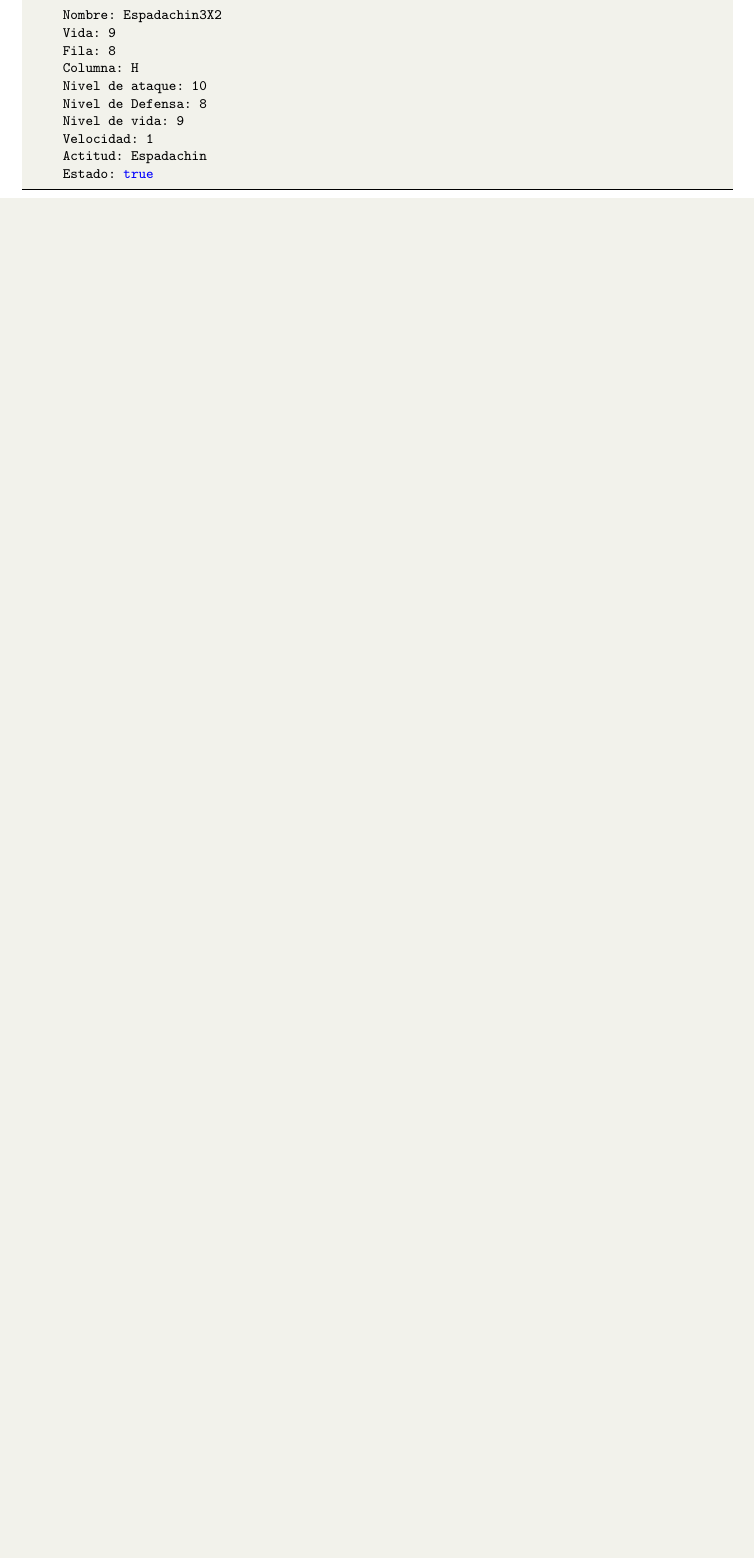
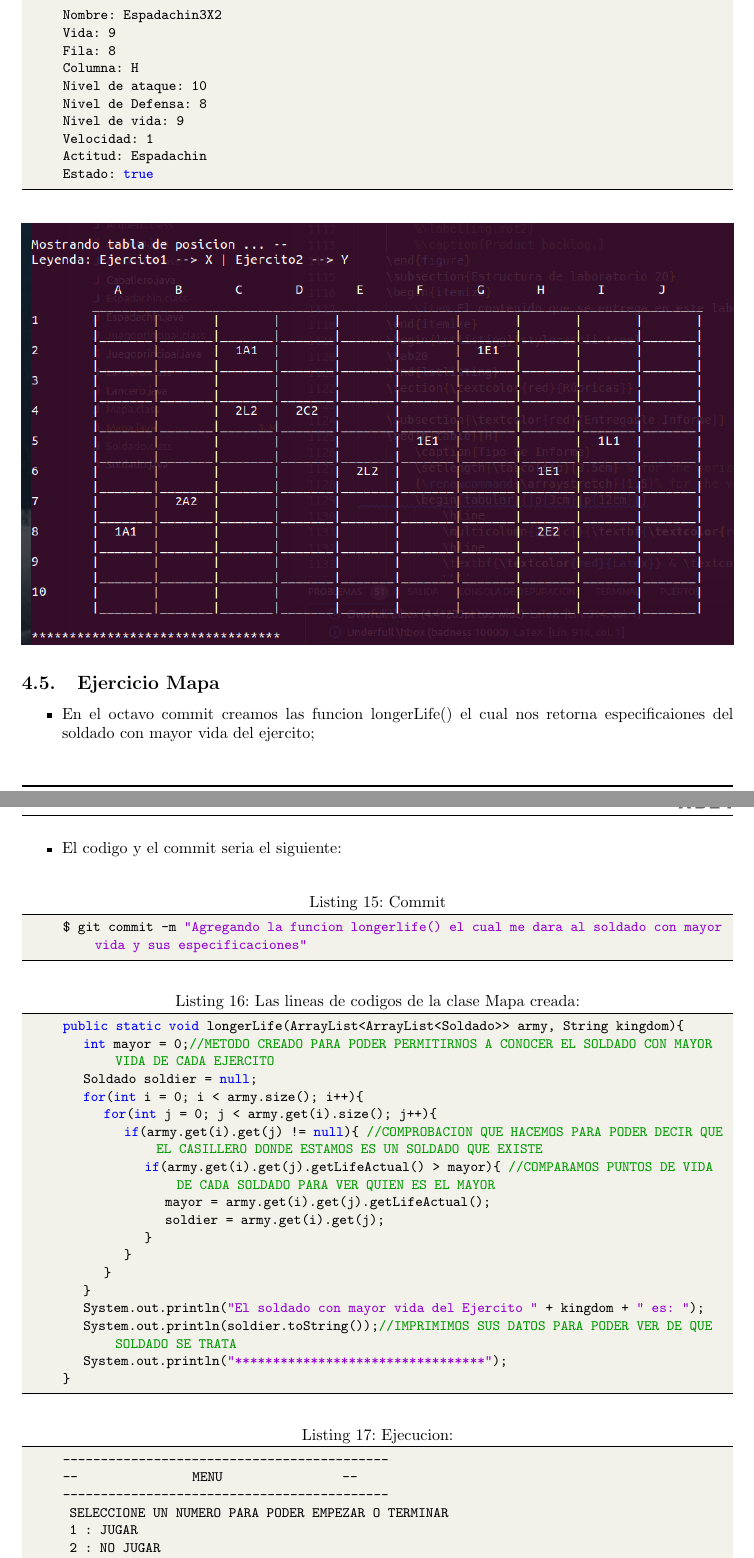
Before and after one commit to VictorMA18/fp2-23b, a LaTeX document (Fase03/Lab20/Latex/Informe20.tex): part of page 20 of 23 before the commit and two parts of pages 20 and 21 of 28 after it, the two joined at a grey line, cut so that both start at the same text, the shorter picture padded with empty space. The pictures show the PDF file Fase03/Lab20/Latex/Informe20.pdf that the author committed with the source.

Commit message:
Actualizando informe

```diff
--- a/Fase03/Lab20/Latex/Informe20.tex
+++ b/Fase03/Lab20/Latex/Informe20.tex
@@ -1112,3 +1112,46 @@
 		%\label{img:mot2}
 		%\caption{Product backlog.}
 	\end{figure}
+	\subsection{Ejercicio Mapa}
+	\begin{itemize}
+		\item En el octavo commit creamos las funcion longerLife() el cual nos retorna especificaiones del soldado con mayor vida del ejercito;
+		\item El codigo y el commit seria el siguiente:
+	\end{itemize}
+	\begin{lstlisting}[language=bash,caption={Commit}][H]
+		$ git commit -m "Agregando la funcion longerlife() el cual me dara al soldado con mayor vida y sus especificaciones"
+	\end{lstlisting}
+	\begin{lstlisting}[language=java,caption={Las lineas de codigos de la clase Mapa creada:}][H]
+		public static void longerLife(ArrayList<ArrayList<Soldado>> army, String kingdom){
+			int mayor = 0;//METODO CREADO PARA PODER PERMITIRNOS A CONOCER EL SOLDADO CON MAYOR VIDA DE CADA EJERCITO
+			Soldado soldier = null;
+			for(int i = 0; i < army.size(); i++){
+				for(int j = 0; j < army.get(i).size(); j++){
+					if(army.get(i).get(j) != null){ //COMPROBACION QUE HACEMOS PARA PODER DECIR QUE EL CASILLERO DONDE ESTAMOS ES UN SOLDADO QUE EXISTE
+						if(army.get(i).get(j).getLifeActual() > mayor){ //COMPARAMOS PUNTOS DE VIDA DE CADA SOLDADO PARA VER QUIEN ES EL MAYOR
+							mayor = army.get(i).get(j).getLifeActual();
+							soldier = army.get(i).get(j);
+						}
+					}
+				}
+			}
+			System.out.println("El soldado con mayor vida del Ejercito " + kingdom + " es: ");
+			System.out.println(soldier.toString());//IMPRIMIMOS SUS DATOS PARA PODER VER DE QUE SOLDADO SE TRATA
+			System.out.println("*********************************");
+		}
+	\end{lstlisting}
+	\begin{lstlisting}[language=bash,caption={Ejecucion:}][H]
+		-------------------------------------------
+		--                 MENU                  --
+		-------------------------------------------
+		 SELECCIONE UN NUMERO PARA PODER EMPEZAR O TERMINAR
+		 1 : JUGAR
+		 2 : NO JUGAR
+		1
+		El Ejercito Aragon tiene 3 soldados :
+
+		Registrando al 1 soldado del Ejercito Aragon
+
+		Nombre: Lancero0X1
+		Vida: 6
+		Fila: 6
+		Columna: G
@@ -1114,0 +1161,10 @@
+		Velocidad: 1
+		Actitud: Lancero
+		Estado: true
+		---------------------------------
+		Registrando al 2 soldado del Ejercito Aragon
+
+		Nombre: Espadachin1X1
+		Vida: 9
+		Fila: 8
+		Columna: F
@@ -1114,0 +1174,10 @@
+		Velocidad: 4
+		Actitud: Espadachin
+		Estado: true
+		---------------------------------
+		Registrando al 3 soldado del Ejercito Aragon
+
+		Nombre: Espadachin2X1
+		Vida: 9
+		Fila: 3
+		Columna: E
@@ -1114,0 +1187,13 @@
+		Velocidad: 1
+		Actitud: Espadachin
+		Estado: true
+		---------------------------------
+		*********************************
+		El Ejercito Inglaterra tiene 3 soldados :
+
+		Registrando al 1 soldado del Ejercito Inglaterra
+
+		Nombre: Espadachin0X2
+		Vida: 9
+		Fila: 3
+		Columna: A
@@ -1114,0 +1203,10 @@
+		Velocidad: 5
+		Actitud: Espadachin
+		Estado: true
+		---------------------------------
+		Registrando al 2 soldado del Ejercito Inglaterra
+
+		Nombre: Arquero1X2
+		Vida: 3
+		Fila: 6
+		Columna: H
@@ -1114,0 +1216,10 @@
+		Velocidad: 4
+		Actitud: Arquero
+		Estado: true
+		---------------------------------
+		Registrando al 3 soldado del Ejercito Inglaterra
+
+		Nombre: Caballero2X2
+		Vida: 12
+		Fila: 7
+		Columna: I
@@ -1114,0 +1229,3 @@
+		Velocidad: 1
+		Actitud: Caballero
+		Estado: true
@@ -1114,0 +1244,4 @@
+		Nombre: Espadachin2X1
+		Vida: 9
+		Fila: 3
+		Columna: E
@@ -1114,0 +1251,11 @@
+		Velocidad: 1
+		Actitud: Espadachin
+		Estado: true
+
+		*********************************
+		El 2 soldado es:
+
+		Nombre: Lancero0X1
+		Vida: 6
+		Fila: 6
+		Columna: G
@@ -1114,0 +1265,11 @@
+		Velocidad: 1
+		Actitud: Lancero
+		Estado: true
+
+		*********************************
+		El 3 soldado es:
+
+		Nombre: Espadachin1X1
+		Vida: 9
+		Fila: 8
+		Columna: F
@@ -1114,0 +1279,12 @@
+		Velocidad: 4
+		Actitud: Espadachin
+		Estado: true
+		El Ejercito Inglaterra del 2 ejercito sus soldados son :
+
+		*********************************
+		El 1 soldado es:
+
+		Nombre: Espadachin0X2
+		Vida: 9
+		Fila: 3
+		Columna: A
@@ -1114,0 +1294,11 @@
+		Velocidad: 5
+		Actitud: Espadachin
+		Estado: true
+
+		*********************************
+		El 2 soldado es:
+
+		Nombre: Arquero1X2
+		Vida: 3
+		Fila: 6
+		Columna: H
@@ -1114,0 +1308,11 @@
+		Velocidad: 4
+		Actitud: Arquero
+		Estado: true
+
+		*********************************
+		El 3 soldado es:
+
+		Nombre: Caballero2X2
+		Vida: 12
+		Fila: 7
+		Columna: I
@@ -1114,0 +1322,5 @@
+		Velocidad: 1
+		Actitud: Caballero
+		Estado: true
+
+	\end{lstlisting}
@@ -1114,0 +1333,9 @@
+	\end{figure}
+	\begin{lstlisting}[language=bash,caption={Ejecucion:}][H]
+		*********************************
+		El soldado con mayor vida del Ejercito Aragon es:
+
+		Nombre: Espadachin2X1
+		Vida: 9
+		Fila: 3
+		Columna: E
@@ -1114,0 +1345,10 @@
+		Velocidad: 1
+		Actitud: Espadachin
+		Estado: true
+		*********************************
+		El soldado con mayor vida del Ejercito Inglaterra es:
+
+		Nombre: Caballero2X2
+		Vida: 12
+		Fila: 7
+		Columna: I
@@ -1115,3 +1358,8 @@
+		Velocidad: 1
+		Actitud: Caballero
+		Estado: true
+		*********************************
+	\end{lstlisting}
 	\subsection{Estructura de laboratorio 20}
 	\begin{itemize}
 		\item El contenido que se entrega en este laboratorio20 es el siguiente:
```
Also changed, not shown: Fase03/Lab20/Latex/Informe20.pdf, Fase03/Lab20/Latex/img/Commit8.png (added), Fase03/Lab20/Latex/Informe20.tex (60 more changed lines), 1 other file.
